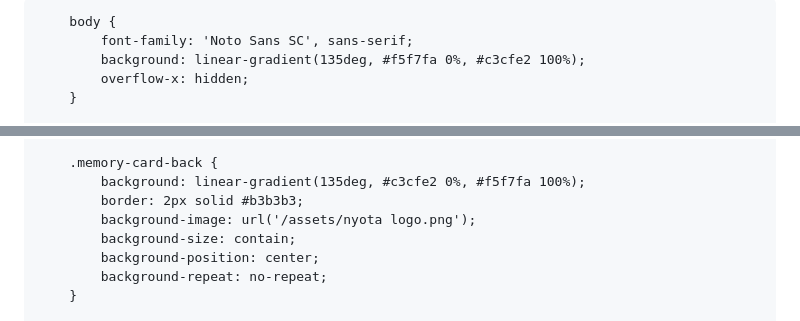
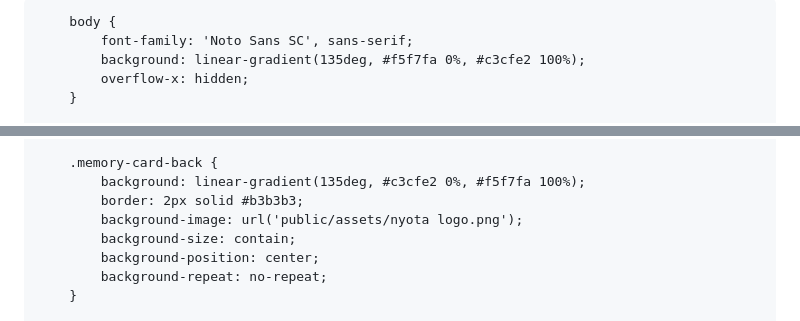
Before and after one commit to yangjyi417-spec/index.html, a Markdown page: README.md, 2 parts joined by grey strips. GitHub-like rendering.

```diff
--- a/README.md
+++ b/README.md
@@ -1,6 +1,6 @@
 <html lang="zh-CN">
 <head>
-    <meta charset="UTF-8">
+    <meta charset="UTF-8">assets/
     <meta name="viewport" content="width=device-width, initial-scale=1.0">
     <title>Nyota | 自在放空，"慢"游生活</title>
     <style>
@@ -440,7 +440,7 @@
         .memory-card-back {
             background: linear-gradient(135deg, #c3cfe2 0%, #f5f7fa 100%);
             border: 2px solid #b3b3b3;
-            background-image: url('/assets/nyota logo.png');
+            background-image: url('public/assets/nyota logo.png');
             background-size: contain;
             background-position: center;
             background-repeat: no-repeat;
```
